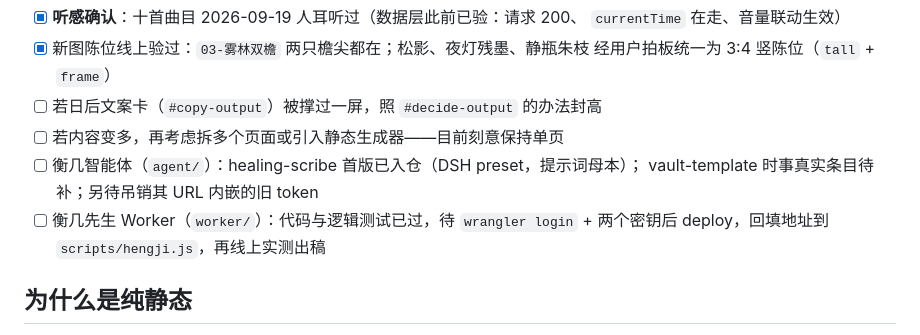
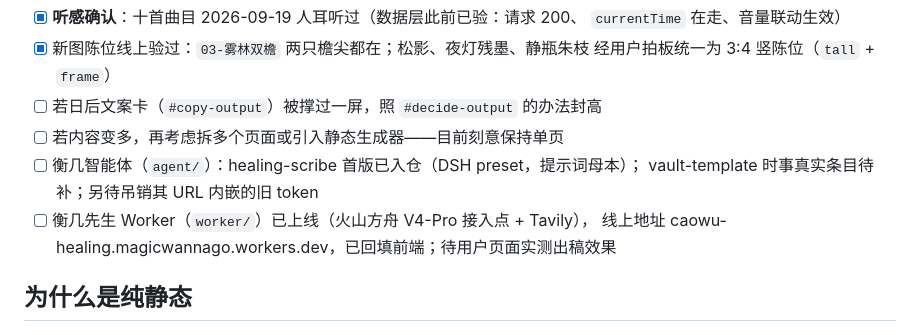
Before and after one commit to magicwannago-lang/caowu, a Markdown page: CLAUDE.md, the part around the change. Drawn GitHub-style.

```diff
--- a/CLAUDE.md
+++ b/CLAUDE.md
@@ -216,8 +216,8 @@ python3 scripts/gen-manifest.py     # 加了图/音频之后跑一次
 - [ ] 若内容变多，再考虑拆多个页面或引入静态生成器——目前刻意保持单页
 - [ ] 衡几智能体（`agent/`）：healing-scribe 首版已入仓（DSH preset，提示词母本）；
       vault-template 时事真实条目待补；另待吊销其 URL 内嵌的旧 token
-- [ ] 衡几先生 Worker（`worker/`）：代码与逻辑测试已过，待 `wrangler login` + 两个密钥后
-      deploy，回填地址到 `scripts/hengji.js`，再线上实测出稿
+- [ ] 衡几先生 Worker（`worker/`）已上线（火山方舟 V4-Pro 接入点 + Tavily），
+      线上地址 caowu-healing.magicwannago.workers.dev，已回填前端；待用户页面实测出稿效果
 
 ## 为什么是纯静态
 
```
Also changed, not shown: notes/W12.36.md (+14 -1 lines).
